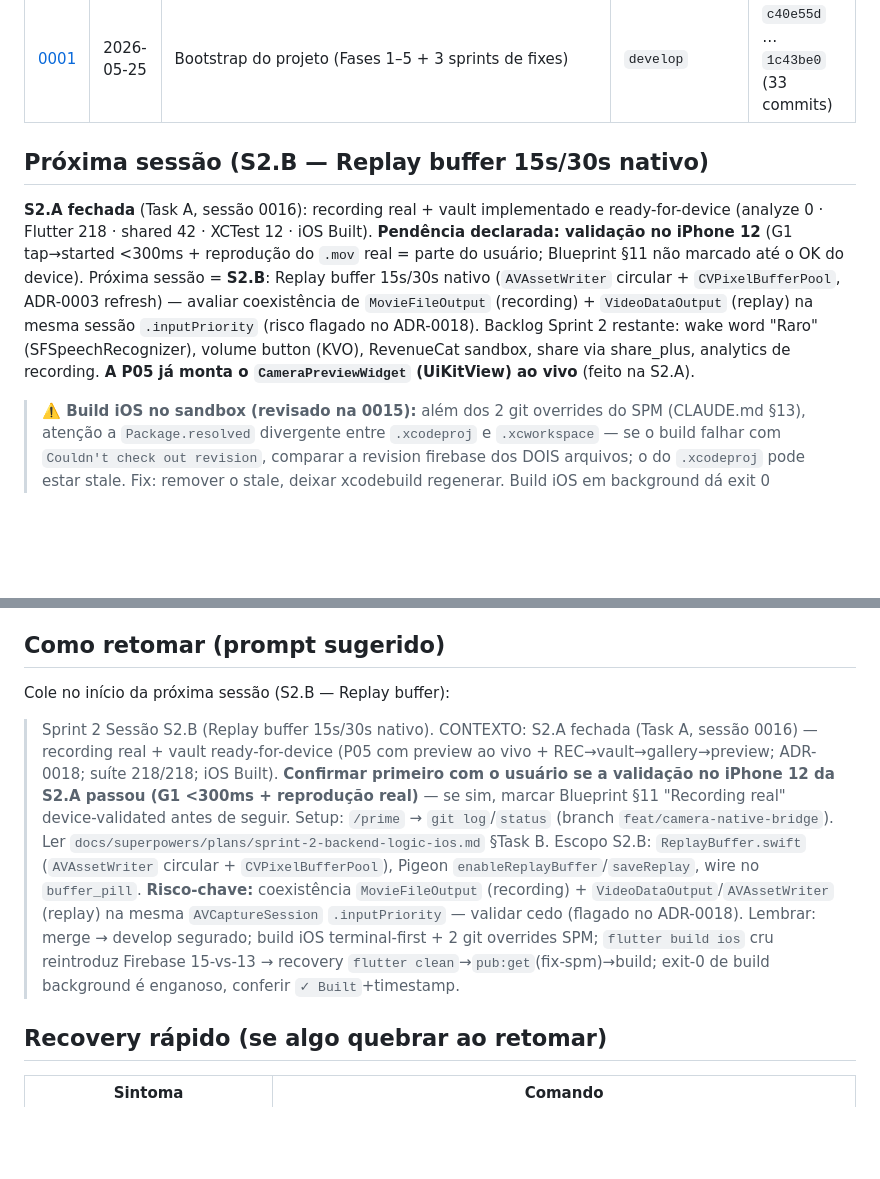
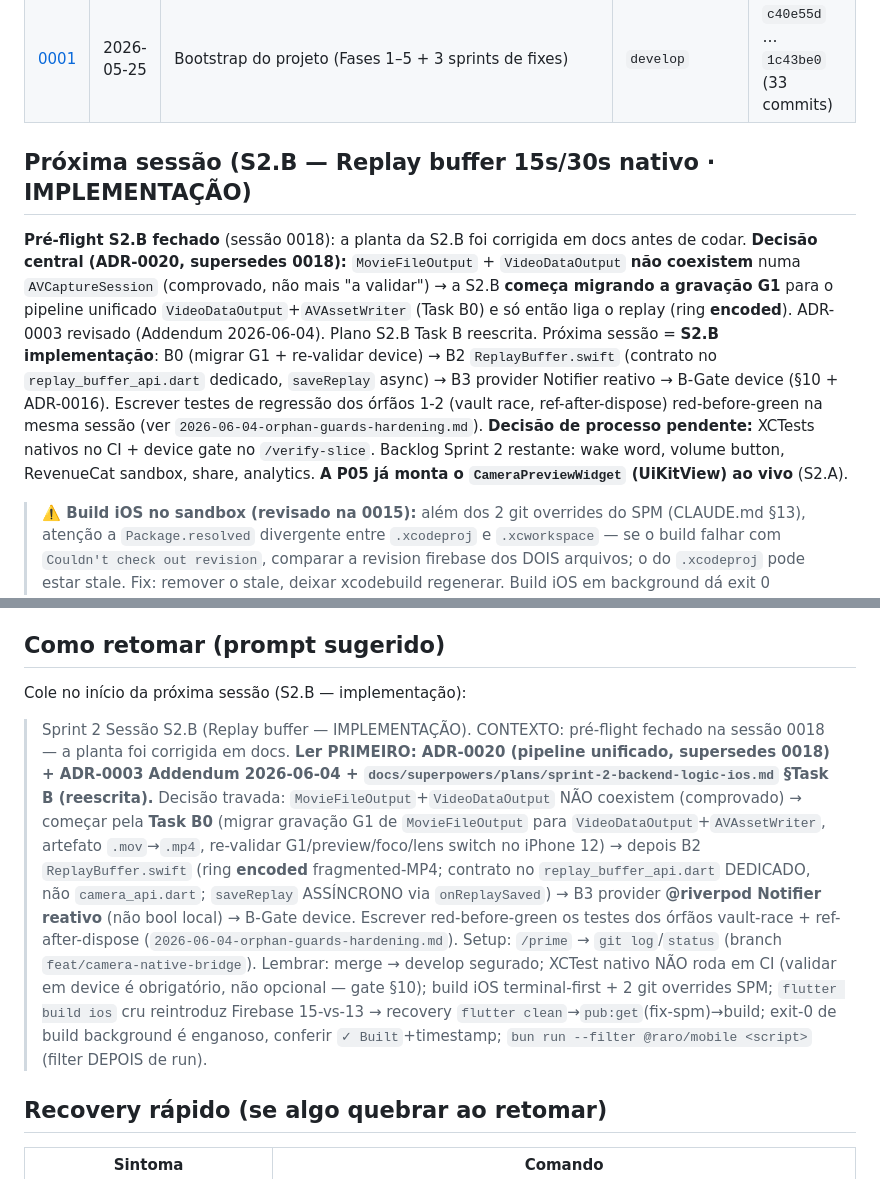
Before and after one commit to ZenniTTy/raro.com, a Markdown page: docs/sessions/0001-INDEX.md, 2 parts joined by grey strips. Drawn GitHub-style; blank space fills up the shorter version.

```diff
--- a/docs/sessions/0001-INDEX.md
+++ b/docs/sessions/0001-INDEX.md
@@ -22,9 +23,9 @@
 | [0002](0002-api-contract-shared.md) | 2026-05-26 | api-contract-shared (rm-2 spec bloqueante, 12 famílias) | `feat/api-contract-shared` | `2783166` … `f30bb1b` (16 commits) |
 | [0001](0001-bootstrap.md) | 2026-05-25 | Bootstrap do projeto (Fases 1–5 + 3 sprints de fixes) | `develop` | `c40e55d` … `1c43be0` (33 commits) |
 
-## Próxima sessão (S2.B — Replay buffer 15s/30s nativo)
+## Próxima sessão (S2.B — Replay buffer 15s/30s nativo · IMPLEMENTAÇÃO)
 
-**S2.A fechada** (Task A, sessão 0016): recording real + vault implementado e ready-for-device (analyze 0 · Flutter 218 · shared 42 · XCTest 12 · iOS Built). **Pendência declarada: validação no iPhone 12** (G1 tap→started <300ms + reprodução do `.mov` real = parte do usuário; Blueprint §11 não marcado até o OK do device). Próxima sessão = **S2.B**: Replay buffer 15s/30s nativo (`AVAssetWriter` circular + `CVPixelBufferPool`, ADR-0003 refresh) — avaliar coexistência de `MovieFileOutput` (recording) + `VideoDataOutput` (replay) na mesma sessão `.inputPriority` (risco flagado no ADR-0018). Backlog Sprint 2 restante: wake word "Raro" (SFSpeechRecognizer), volume button (KVO), RevenueCat sandbox, share via share_plus, analytics de recording. **A P05 já monta o `CameraPreviewWidget` (UiKitView) ao vivo** (feito na S2.A).
+**Pré-flight S2.B fechado** (sessão 0018): a planta da S2.B foi corrigida em docs antes de codar. **Decisão central (ADR-0020, supersedes 0018):** `MovieFileOutput` + `VideoDataOutput` **não coexistem** numa `AVCaptureSession` (comprovado, não mais "a validar") → a S2.B **começa migrando a gravação G1** para o pipeline unificado `VideoDataOutput`+`AVAssetWriter` (Task B0) e só então liga o replay (ring **encoded**). ADR-0003 revisado (Addendum 2026-06-04). Plano S2.B Task B reescrita. Próxima sessão = **S2.B implementação**: B0 (migrar G1 + re-validar device) → B2 `ReplayBuffer.swift` (contrato no `replay_buffer_api.dart` dedicado, `saveReplay` async) → B3 provider Notifier reativo → B-Gate device (§10 + ADR-0016). Escrever testes de regressão dos órfãos 1-2 (vault race, ref-after-dispose) red-before-green na mesma sessão (ver `2026-06-04-orphan-guards-hardening.md`). **Decisão de processo pendente:** XCTests nativos no CI + device gate no `/verify-slice`. Backlog Sprint 2 restante: wake word, volume button, RevenueCat sandbox, share, analytics. **A P05 já monta o `CameraPreviewWidget` (UiKitView) ao vivo** (S2.A).
 
 > **⚠️ Build iOS no sandbox (revisado na 0015):** além dos 2 git overrides do SPM (CLAUDE.md §13), atenção a `Package.resolved` divergente entre `.xcodeproj` e `.xcworkspace` — se o build falhar com `Couldn't check out revision`, comparar a revision firebase dos DOIS arquivos; o do `.xcodeproj` pode estar stale. Fix: remover o stale, deixar xcodebuild regenerar. Build iOS em background dá exit 0 enganoso com `.app` velho — sempre conferir `✓ Built ... .app` no log + timestamp do `.app`.
 
@@ -42,9 +43,9 @@
 
 ## Como retomar (prompt sugerido)
 
-Cole no início da próxima sessão (S2.B — Replay buffer):
+Cole no início da próxima sessão (S2.B — implementação):
 
-> Sprint 2 Sessão S2.B (Replay buffer 15s/30s nativo). CONTEXTO: S2.A fechada (Task A, sessão 0016) — recording real + vault ready-for-device (P05 com preview ao vivo + REC→vault→gallery→preview; ADR-0018; suíte 218/218; iOS Built). **Confirmar primeiro com o usuário se a validação no iPhone 12 da S2.A passou (G1 <300ms + reprodução real)** — se sim, marcar Blueprint §11 "Recording real" device-validated antes de seguir. Setup: `/prime` → `git log`/`status` (branch `feat/camera-native-bridge`). Ler `docs/superpowers/plans/sprint-2-backend-logic-ios.md` §Task B. Escopo S2.B: `ReplayBuffer.swift` (`AVAssetWriter` circular + `CVPixelBufferPool`), Pigeon `enableReplayBuffer`/`saveReplay`, wire no `buffer_pill`. **Risco-chave:** coexistência `MovieFileOutput` (recording) + `VideoDataOutput`/`AVAssetWriter` (replay) na mesma `AVCaptureSession` `.inputPriority` — validar cedo (flagado no ADR-0018). Lembrar: merge → develop segurado; build iOS terminal-first + 2 git overrides SPM; `flutter build ios` cru reintroduz Firebase 15-vs-13 → recovery `flutter clean`→`pub:get`(fix-spm)→build; exit-0 de build background é enganoso, conferir `✓ Built`+timestamp.
+> Sprint 2 Sessão S2.B (Replay buffer — IMPLEMENTAÇÃO). CONTEXTO: pré-flight fechado na sessão 0018 — a planta foi corrigida em docs. **Ler PRIMEIRO: ADR-0020 (pipeline unificado, supersedes 0018) + ADR-0003 Addendum 2026-06-04 + `docs/superpowers/plans/sprint-2-backend-logic-ios.md` §Task B (reescrita).** Decisão travada: `MovieFileOutput`+`VideoDataOutput` NÃO coexistem (comprovado) → começar pela **Task B0** (migrar gravação G1 de `MovieFileOutput` para `VideoDataOutput`+`AVAssetWriter`, artefato `.mov`→`.mp4`, re-validar G1/preview/foco/lens switch no iPhone 12) → depois B2 `ReplayBuffer.swift` (ring **encoded** fragmented-MP4; contrato no `replay_buffer_api.dart` DEDICADO, não `camera_api.dart`; `saveReplay` ASSÍNCRONO via `onReplaySaved`) → B3 provider **@riverpod Notifier reativo** (não bool local) → B-Gate device. Escrever red-before-green os testes dos órfãos vault-race + ref-after-dispose (`2026-06-04-orphan-guards-hardening.md`). Setup: `/prime` → `git log`/`status` (branch `feat/camera-native-bridge`). Lembrar: merge → develop segurado; XCTest nativo NÃO roda em CI (validar em device é obrigatório, não opcional — gate §10); build iOS terminal-first + 2 git overrides SPM; `flutter build ios` cru reintroduz Firebase 15-vs-13 → recovery `flutter clean`→`pub:get`(fix-spm)→build; exit-0 de build background é enganoso, conferir `✓ Built`+timestamp; `bun run --filter @raro/mobile <script>` (filter DEPOIS de run).
 
 ## Recovery rápido (se algo quebrar ao retomar)
 
```
Also changed, not shown: other parts of docs/sessions/0001-INDEX.md (+1 -0 lines), docs/sessions/0018-s2b-preflight-planning-hardening.md (added, +67 -0 lines).
